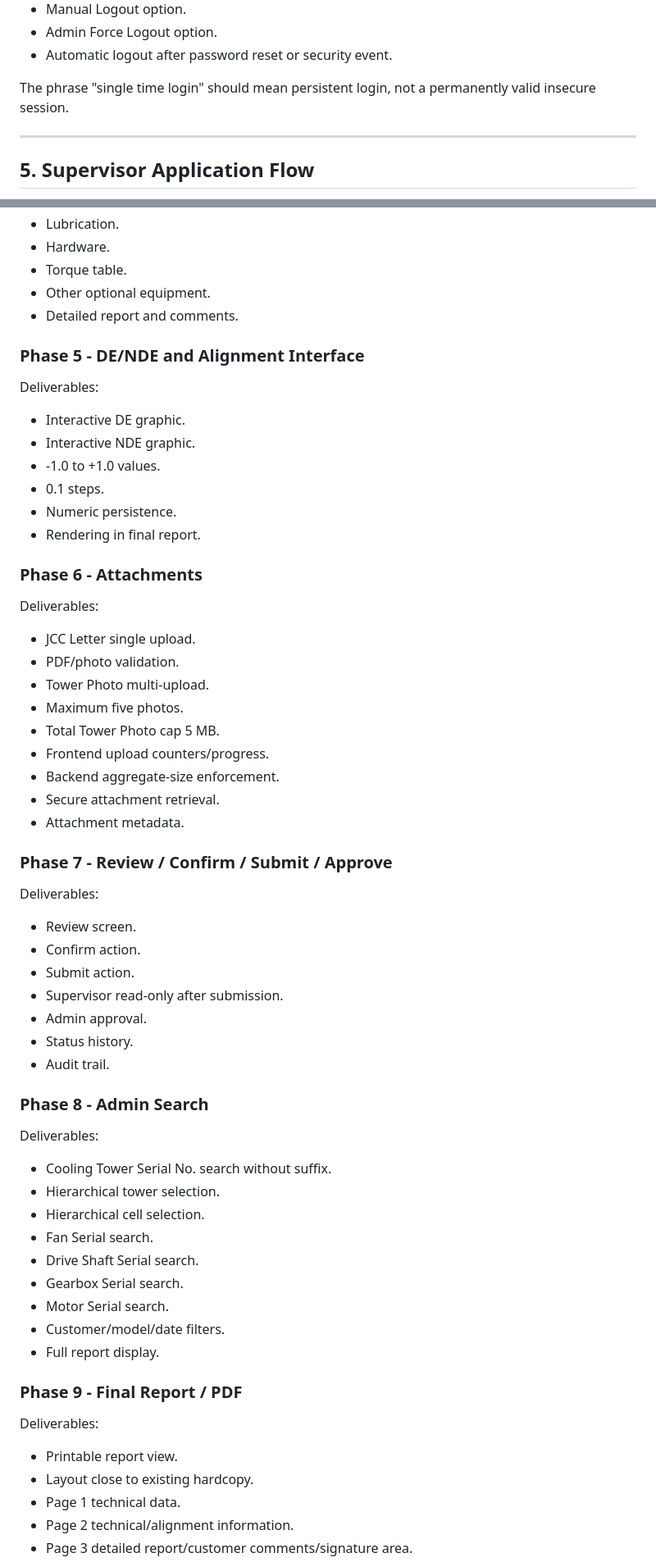
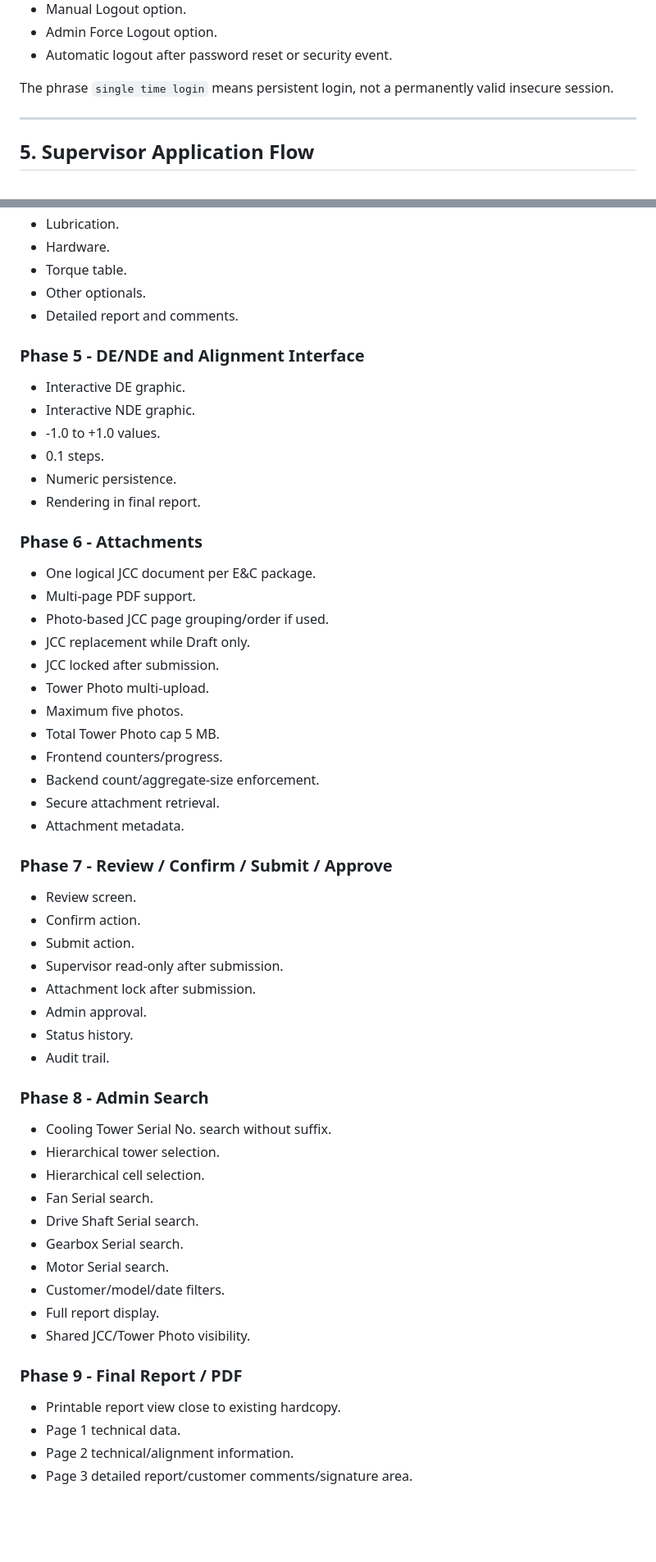
Before and after one commit to Namir-AI/ECR, a Markdown page: PROJECT_OVERVIEW.md, 2 parts joined by grey strips. Shown at 82% size. Rendered like a GitHub page; blank space fills up the shorter version.

```diff
--- a/PROJECT_OVERVIEW.md
+++ b/PROJECT_OVERVIEW.md
@@ -187,7 +194,7 @@ Recommended implementation:
 - Admin Force Logout option.
 - Automatic logout after password reset or security event.
 
-The phrase "single time login" should mean persistent login, not a permanently valid insecure session.
+The phrase `single time login` means persistent login, not a permanently valid insecure session.
 
 ---
 
@@ -1030,12 +972,10 @@ Deliverables:
 - Lubrication.
 - Hardware.
 - Torque table.
-- Other optional equipment.
+- Other optionals.
 - Detailed report and comments.
 
 ### Phase 5 - DE/NDE and Alignment Interface
-
-Deliverables:
 
 - Interactive DE graphic.
 - Interactive NDE graphic.
@@ -1046,33 +986,31 @@ Deliverables:
 
 ### Phase 6 - Attachments
 
-Deliverables:
-
-- JCC Letter single upload.
-- PDF/photo validation.
+- One logical JCC document per E&C package.
+- Multi-page PDF support.
+- Photo-based JCC page grouping/order if used.
+- JCC replacement while Draft only.
+- JCC locked after submission.
 - Tower Photo multi-upload.
 - Maximum five photos.
 - Total Tower Photo cap 5 MB.
-- Frontend upload counters/progress.
-- Backend aggregate-size enforcement.
+- Frontend counters/progress.
+- Backend count/aggregate-size enforcement.
 - Secure attachment retrieval.
 - Attachment metadata.
 
 ### Phase 7 - Review / Confirm / Submit / Approve
 
-Deliverables:
-
 - Review screen.
 - Confirm action.
 - Submit action.
 - Supervisor read-only after submission.
+- Attachment lock after submission.
 - Admin approval.
 - Status history.
 - Audit trail.
 
 ### Phase 8 - Admin Search
-
-Deliverables:
 
 - Cooling Tower Serial No. search without suffix.
 - Hierarchical tower selection.
@@ -1083,13 +1021,11 @@ Deliverables:
 - Motor Serial search.
 - Customer/model/date filters.
 - Full report display.
+- Shared JCC/Tower Photo visibility.
 
 ### Phase 9 - Final Report / PDF
 
-Deliverables:
-
-- Printable report view.
-- Layout close to existing hardcopy.
+- Printable report view close to existing hardcopy.
 - Page 1 technical data.
 - Page 2 technical/alignment information.
 - Page 3 detailed report/customer comments/signature area.
```
Also changed, not shown: other parts of PROJECT_OVERVIEW.md (+140 -223 lines).
